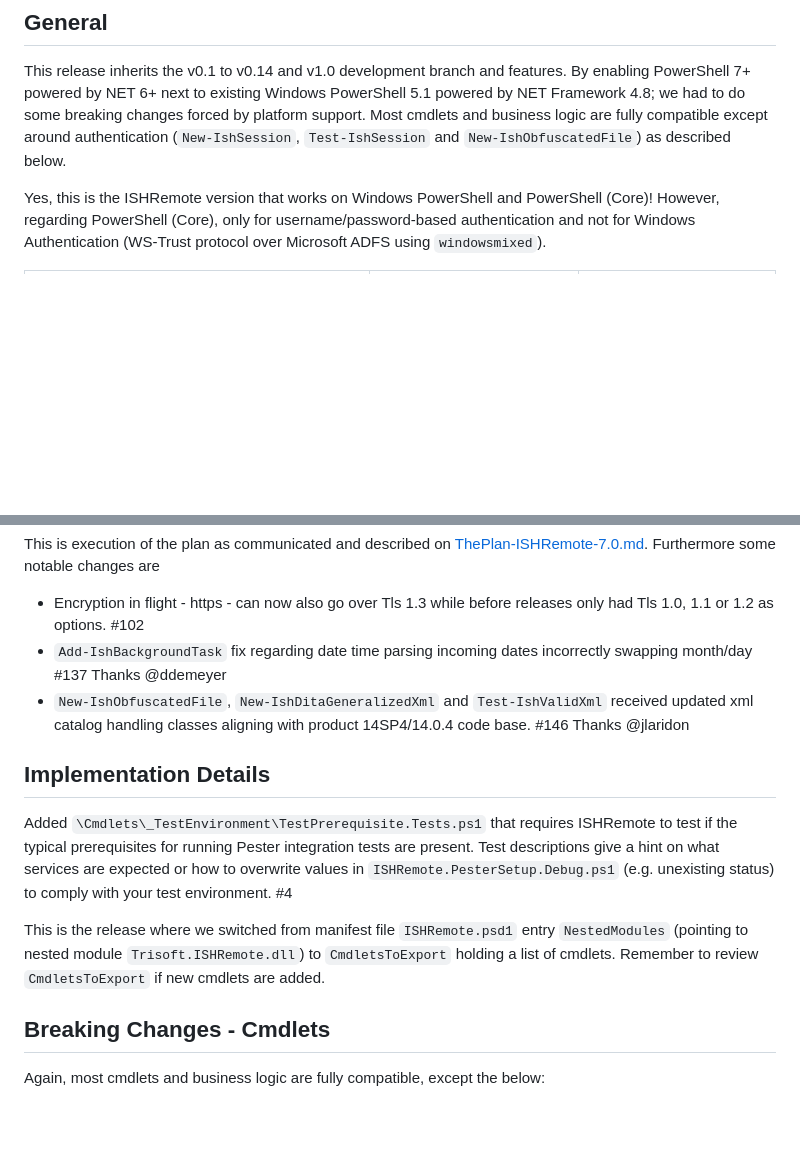
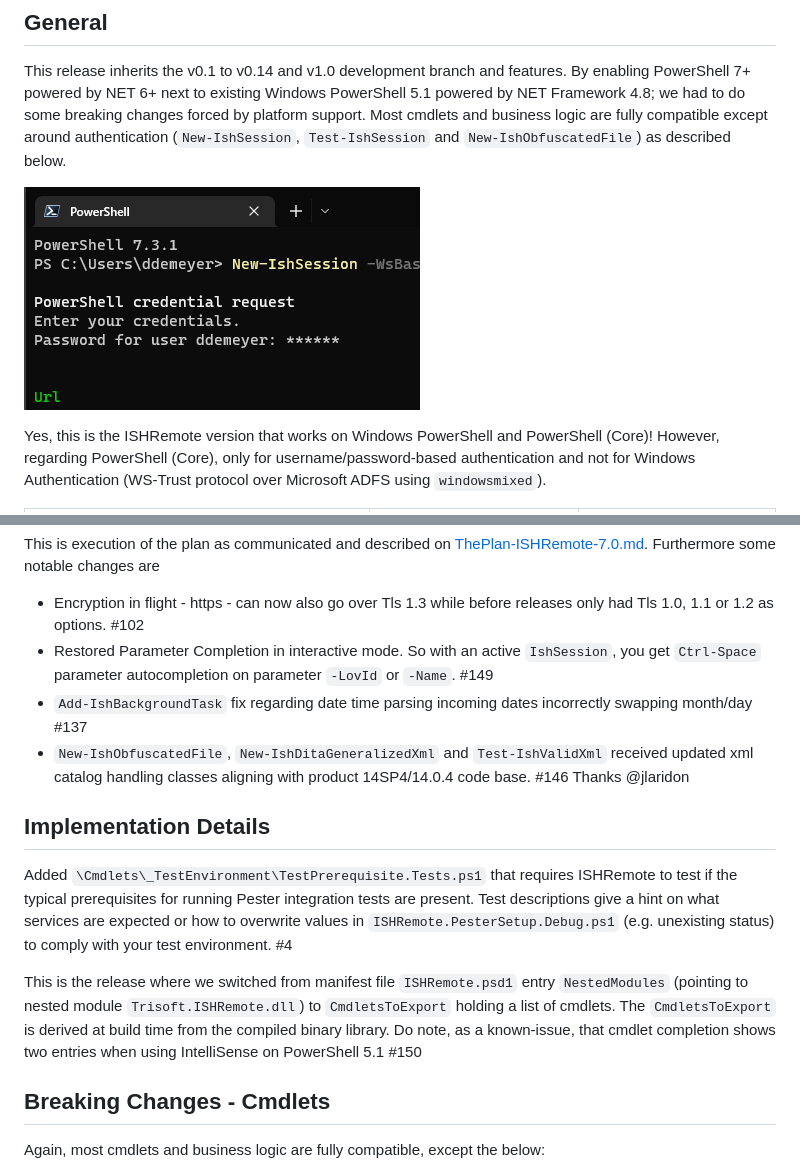
Before and after one commit to RWS/ISHRemote, a Markdown page: Doc/ReleaseNotes-ISHRemote-7.0.md, 2 parts joined by grey strips. Rendered like a GitHub page; pictures changed too: Doc/Images/ISHRemote-7.0--NewIShSessionOnPowerShell731.png (added); blank space fills up the shorter version.

Commit message:
#148 Finishing touches after having released v7 to PSGallery, proactive version bump to v7.1.0

```diff
--- a/Doc/ReleaseNotes-ISHRemote-7.0.md
+++ b/Doc/ReleaseNotes-ISHRemote-7.0.md
@@ -12,6 +12,8 @@ The below text describes the delta compared to fielded release ISHRemote v0.14,
 
 This release inherits the v0.1 to v0.14 and v1.0 development branch and features. By enabling PowerShell 7+ powered by NET 6+ next to existing Windows PowerShell 5.1 powered by NET Framework 4.8; we had to do some breaking changes forced by platform support. Most cmdlets and business logic are fully compatible except around authentication (`New-IshSession`, `Test-IshSession` and `New-IshObfuscatedFile`) as described below.
 
+![ISHRemote-7.0--NewIShSessionOnPowerShell731 1024x512](./Images/ISHRemote-7.0--NewIShSessionOnPowerShell731.png)
+
 Yes, this is the ISHRemote version that works on Windows PowerShell and PowerShell (Core)! However, regarding PowerShell (Core), only for username/password-based authentication and not for Windows Authentication (WS-Trust protocol over Microsoft ADFS using `windowsmixed`).
 
 | ISHRemote v7.x powered by ISHWS WCF-SOAP | On Windows PowerShell 5.1 powered by .NET Framework 4.8 | On PowerShell (Core) 7.2+ powered by .NET (Core) 6.0+ |
@@ -23,14 +25,15 @@ Yes, this is the ISHRemote version that works on Windows PowerShell and PowerShe
 This is execution of the plan as communicated and described on [ThePlan-ISHRemote-7.0.md](ThePlan-ISHRemote-7.0.md). Furthermore some notable changes are
 
 * Encryption in flight - https - can now also go over Tls 1.3 while before releases only had Tls 1.0, 1.1 or 1.2 as options. #102
-* `Add-IshBackgroundTask` fix regarding date time parsing incoming dates incorrectly swapping month/day #137 Thanks @ddemeyer
+* Restored Parameter Completion in interactive mode. So with an active `IshSession`, you get `Ctrl-Space` parameter autocompletion on parameter `-LovId` or `-Name`. #149
+* `Add-IshBackgroundTask` fix regarding date time parsing incoming dates incorrectly swapping month/day #137
 * `New-IshObfuscatedFile`, `New-IshDitaGeneralizedXml` and `Test-IshValidXml` received updated xml catalog handling classes aligning with product 14SP4/14.0.4 code base. #146  Thanks @jlaridon
 
 ## Implementation Details
 
 Added `\Cmdlets\_TestEnvironment\TestPrerequisite.Tests.ps1` that requires ISHRemote to test if the typical prerequisites for running Pester integration tests are present. Test descriptions give a hint on what services are expected or how to overwrite values in `ISHRemote.PesterSetup.Debug.ps1` (e.g. unexisting status) to comply with your test environment. #4
 
-This is the release where we switched from manifest file `ISHRemote.psd1` entry `NestedModules` (pointing to nested module `Trisoft.ISHRemote.dll`) to `CmdletsToExport` holding a list of cmdlets. Remember to review `CmdletsToExport` if new cmdlets are added.
+This is the release where we switched from manifest file `ISHRemote.psd1` entry `NestedModules` (pointing to nested module `Trisoft.ISHRemote.dll`) to `CmdletsToExport` holding a list of cmdlets. The `CmdletsToExport` is derived at build time from the compiled binary library. Do note, as a known-issue, that cmdlet completion shows two entries when using IntelliSense on PowerShell 5.1 #150
 
 ## Breaking Changes - Cmdlets
 
```
Also changed, not shown: Doc/ReleaseNotes-ISHRemote-7.1.md (added, +43 -0 lines), Doc/TheExecution-ISHRemote-7.0.md (+1 -2 lines), 2 other files.
